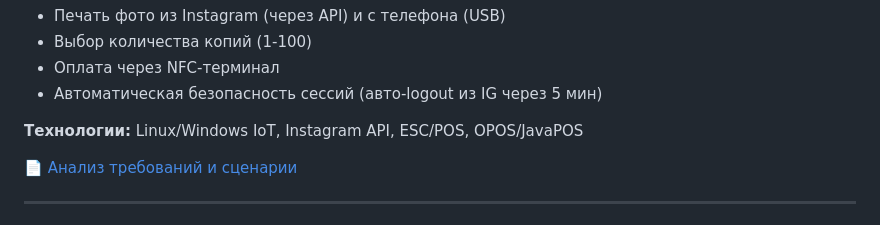
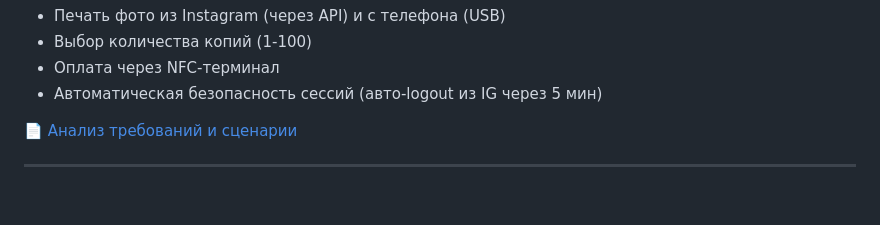
Before and after one commit to SvetlayaDonna/my-pet-projects, a Markdown page: README.md, the part around the change. Rendered like a GitHub page; blank space fills up the shorter version.

```diff
--- a/README.md
+++ b/README.md
@@ -43,8 +43,6 @@
 - Выбор количества копий (1-100)
 - Оплата через NFC-терминал
 - Автоматическая безопасность сессий (авто-logout из IG через 5 мин)
-
-**Технологии:** Linux/Windows IoT, Instagram API, ESC/POS, OPOS/JavaPOS
 
 📄 [Анализ требований и сценарии](docs/01-requirements/analysis-photokiosk.md)
 
```
